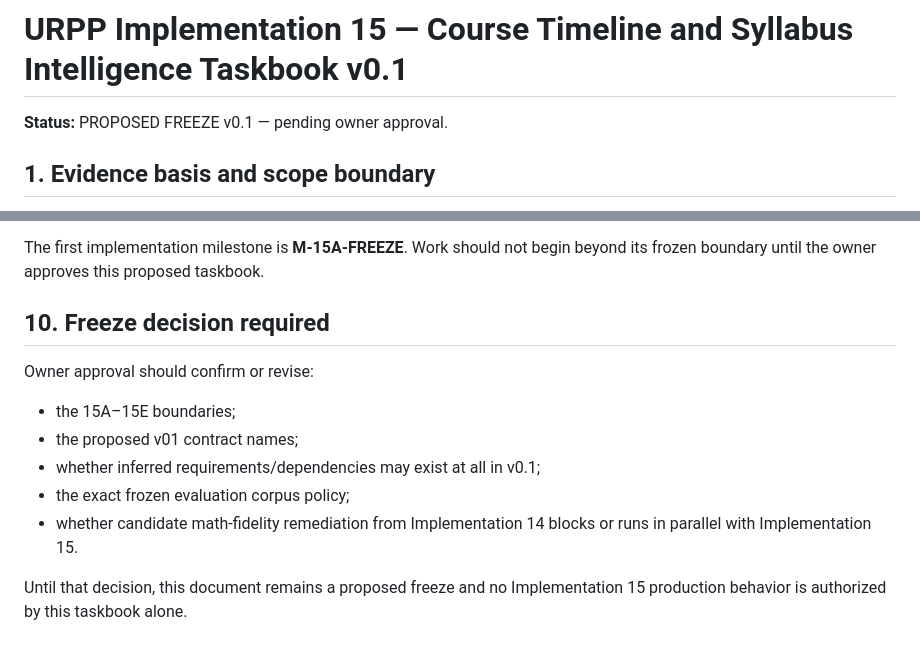
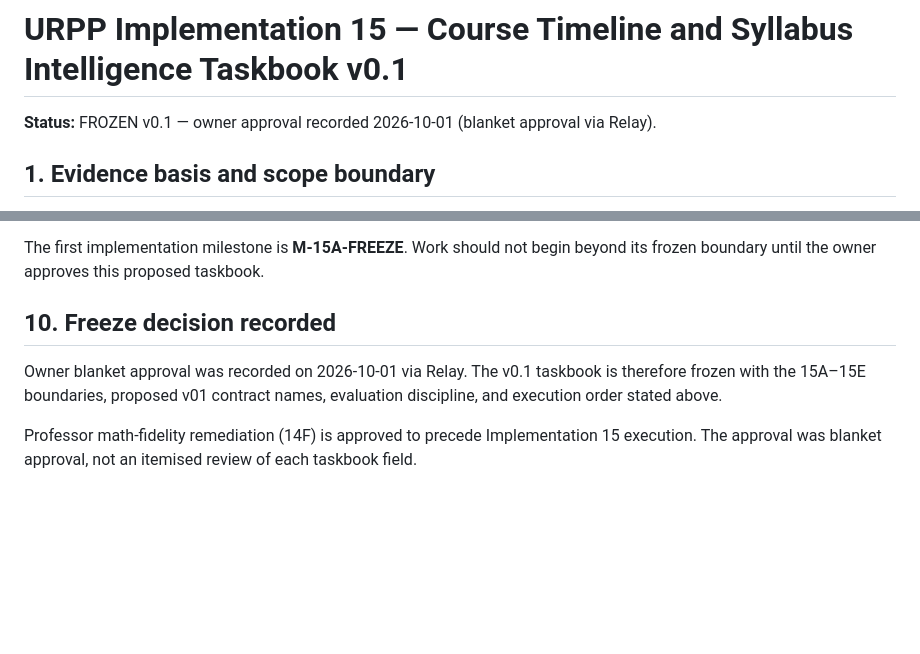
Before and after one commit to ZhenchengLin/URPP, a Markdown page: docs/URPP_15_course_timeline_syllabus_taskbook_v01.md, 2 parts joined by grey strips. Drawn GitHub-style; blank space fills up the shorter version.

```diff
--- a/docs/URPP_15_course_timeline_syllabus_taskbook_v01.md
+++ b/docs/URPP_15_course_timeline_syllabus_taskbook_v01.md
@@ -1,6 +1,6 @@
 # URPP Implementation 15 — Course Timeline and Syllabus Intelligence Taskbook v0.1
 
-**Status:** PROPOSED FREEZE v0.1 — pending owner approval.
+**Status:** FROZEN v0.1 — owner approval recorded 2026-10-01 (blanket approval via Relay).
 
 ## 1. Evidence basis and scope boundary
 
@@ -313,14 +313,8 @@ For each stage 15A–15E:
 
 The first implementation milestone is **M-15A-FREEZE**. Work should not begin beyond its frozen boundary until the owner approves this proposed taskbook.
 
-## 10. Freeze decision required
+## 10. Freeze decision recorded
 
-Owner approval should confirm or revise:
+Owner blanket approval was recorded on 2026-10-01 via Relay. The v0.1 taskbook is therefore frozen with the 15A–15E boundaries, proposed v01 contract names, evaluation discipline, and execution order stated above.
 
-- the 15A–15E boundaries;
-- the proposed v01 contract names;
-- whether inferred requirements/dependencies may exist at all in v0.1;
-- the exact frozen evaluation corpus policy;
-- whether candidate math-fidelity remediation from Implementation 14 blocks or runs in parallel with Implementation 15.
-
-Until that decision, this document remains a proposed freeze and no Implementation 15 production behavior is authorized by this taskbook alone.
+Professor math-fidelity remediation (14F) is approved to precede Implementation 15 execution. The approval was blanket approval, not an itemised review of each taskbook field.
```
Also changed, not shown: docs/URPP_14D-4B4D2A_source_verified_equations_v01.md (+1 -2 lines), docs/URPP_14_completion_record_v01.md (+12 -0 lines).
